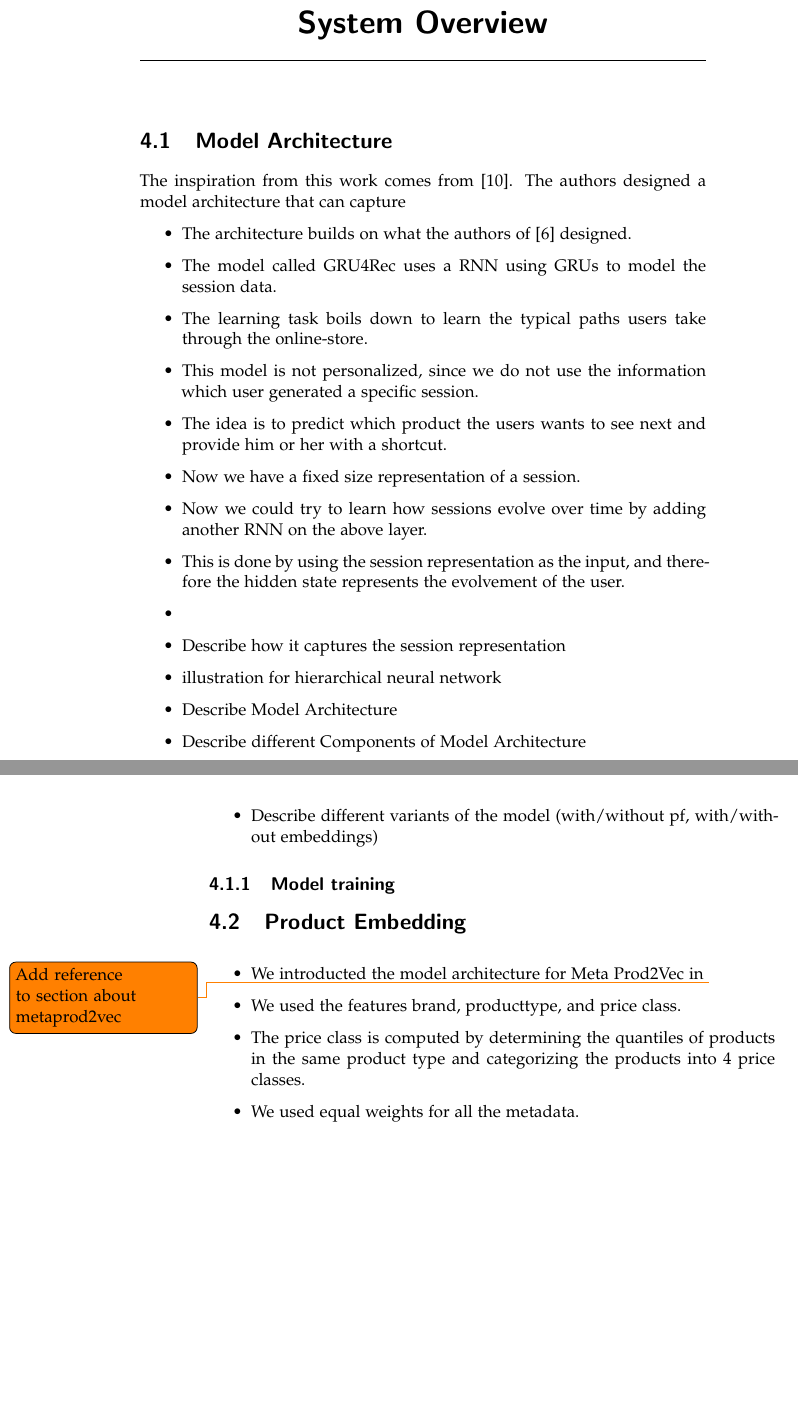
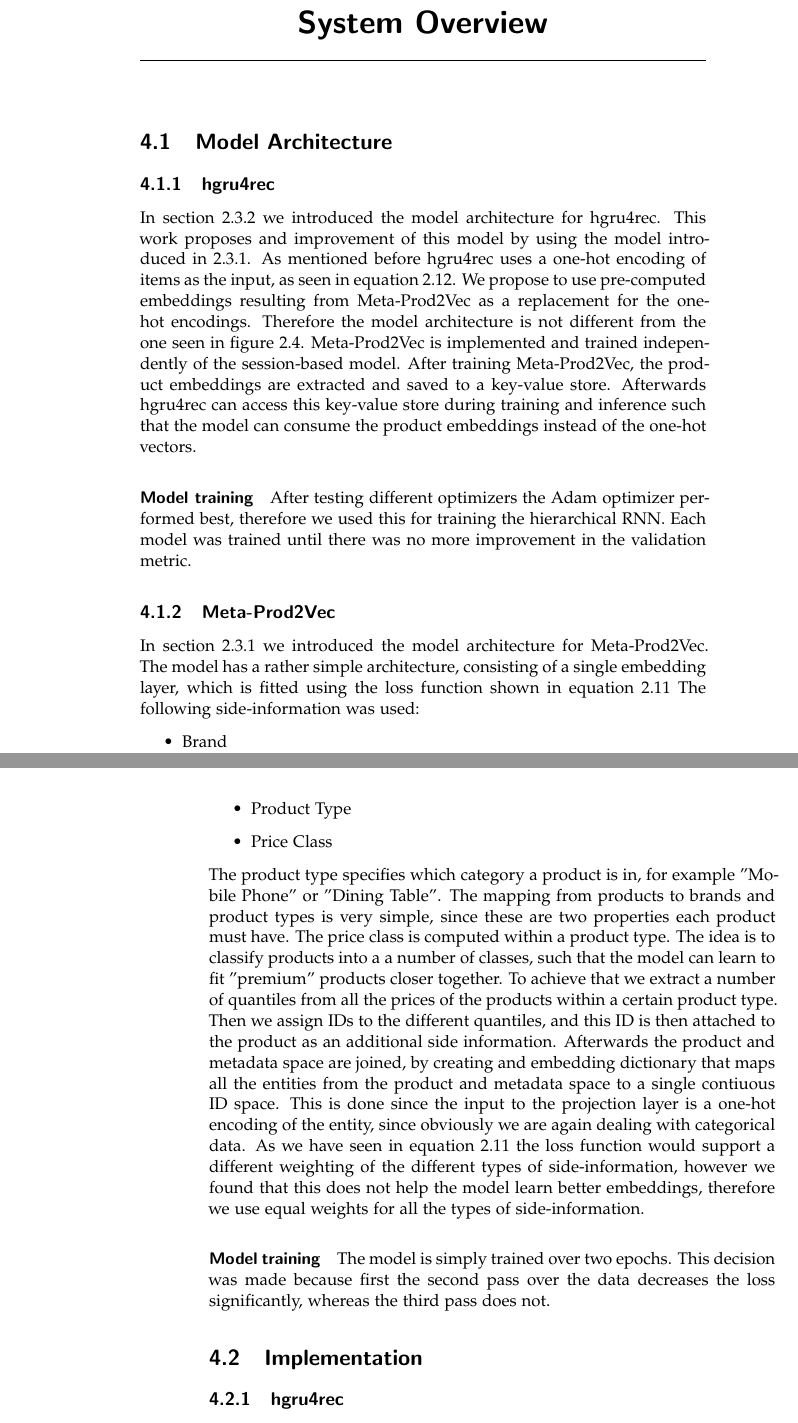
Before and after one commit to muyajil/ethz-msc-thesis, a LaTeX thesis (writeup/thesis.tex, which reads writeup/content/system_overview.tex): two parts of pages 35 and 36 of 45, joined at a grey line, cut so that both start at the same text, the shorter picture padded with empty space. Compiled offline with pdfLaTeX.

Commit message:
worked on system overview

```diff
--- a/writeup/content/system_overview.tex
+++ b/writeup/content/system_overview.tex
@@ -1,35 +1,41 @@
 \chapter{System Overview}
 
 \section{Model Architecture}\label{sec:model_arch}
+\subsection{hgru4rec}
+In section~\ref{sec:hgru4rec} we introduced the model architecture for hgru4rec.
+This work proposes and improvement of this model by using the model introduced in~\ref{sec:meta_prod2vec}.
+As mentioned before hgru4rec uses a one-hot encoding of items as the input, as seen in equation~\ref{eq:hgru4rec_session}.
+We propose to use pre-computed embeddings resulting from Meta-Prod2Vec as a replacement for the one-hot encodings.
+Therefore the model architecture is not different from the one seen in figure~\ref{fig:hgru4rec}.
+Meta-Prod2Vec is implemented and trained independently of the session-based model.
+After training Meta-Prod2Vec, the product embeddings are extracted and saved to a key-value store.
+Afterwards hgru4rec can access this key-value store during training and inference such that the model can consume the product embeddings instead of the one-hot vectors.
+\paragraph{Model training}
+After testing different optimizers the Adam optimizer performed best, therefore we used this for training the hierarchical RNN.
+Each model was trained until there was no more improvement in the validation metric.
 
-The inspiration from this work comes from~\cite{hierarchical}.
-The authors designed a model architecture that can capture
+\subsection{Meta-Prod2Vec}
+In section~\ref{sec:meta_prod2vec} we introduced the model architecture for Meta-Prod2Vec.
+The model has a rather simple architecture, consisting of a single embedding layer, which is fitted using the loss function shown in equation~\ref{eq:meta_prod2vec_loss}
+The following side-information was used:
 \begin{itemize}
-    \item The architecture builds on what the authors of~\cite{gru4rec} designed.
-    \item The model called GRU4Rec uses a RNN using GRUs to model the session data.
-    \item The learning task boils down to learn the typical paths users take through the online-store.
-    \item This model is not personalized, since we do not use the information which user generated a specific session.
-    \item The idea is to predict which product the users wants to see next and provide him or her with a shortcut.
-    \item Now we have a fixed size representation of a session.
-    \item Now we could try to learn how sessions evolve over time by adding another RNN on the above layer.
-    \item This is done by using the session representation as the input, and therefore the hidden state represents the evolvement of the user.
-    \item
-    \item Describe how it captures the session representation
-    \item illustration for hierarchical neural network
-    \item Describe Model Architecture
-    \item Describe different Components of Model Architecture
-\item Describe different variants of the model (with/without pf, with/without embeddings)
+    \item Brand
+    \item Product Type
+    \item Price Class
 \end{itemize}
-\subsection{Model training}
-\section{Product Embedding}
-\begin{itemize}
-    \item We introducted the model architecture for Meta Prod2Vec in~\todo{Add reference to section about metaprod2vec}
-    \item We used the features brand, producttype, and price class.
-    \item The price class is computed by determining the quantiles of products in the same product type and categorizing the products into 4 price classes.
-    \item We used equal weights for all the metadata.
-    \item
-    \item
-    \item Write about the features used, what are the transformations etc.
-\end{itemize}
+The product type specifies which category a product is in, for example "Mobile Phone" or "Dining Table".
+The mapping from products to brands and product types is very simple, since these are two properties each product must have.
+The price class is computed within a product type.
+The idea is to classify products into a a number of classes, such that the model can learn to fit "premium" products closer together.
+To achieve that we extract a number of quantiles from all the prices of the products within a certain product type.
+Then we assign IDs to the different quantiles, and this ID is then attached to the product as an additional side information.
+Afterwards the product and metadata space are joined, by creating and embedding dictionary that maps all the entities from the product and metadata space to a single contiuous ID space.
+This is done since the input to the projection layer is a one-hot encoding of the entity, since obviously we are again dealing with categorical data.
+As we have seen in equation~\ref{eq:meta_prod2vec_loss} the loss function would support a different weighting of the different types of side-information, however we found that this does not help the model learn better embeddings, therefore we use equal weights for all the types of side-information.
+\paragraph{Model training}
+The model is simply trained over two epochs.
+This decision was made because first the second pass over the data decreases the loss significantly, whereas the third pass does not.
 
 \section{Implementation}
+\subsection{hgru4rec}
+The session based model was implemented in Tensorflow\footnote{\url{http://tensorflow.org}}.
--- a/writeup/thesis.tex
+++ b/writeup/thesis.tex
@@ -70,7 +70,7 @@
 \usepackage{todonotes}
 \usepackage{float}
 \usepackage{caption}
-\graphicspath {{sequence-diagrams/}, {illustrations/}}
+\graphicspath {{sequence-diagrams/}, {illustrations/}, {plots/}}
 \usepackage{rotating}
 \usepackage{listings}
 \usepackage{xcolor}
```
Also changed, not shown: writeup/content/background.tex (+1 -1 lines), writeup/plots/histo_product_visits.png (renamed from notebooks/histo_product_visits.png), writeup/plots/histo_user_visits.png (renamed from notebooks/histo_user_visits.png), writeup/plots/products_pca.png (added), writeup/plots/products_pca_groups.png (added), writeup/plots/users_pca.png (added), writeup/plots/users_pca_groups.png (added), writeup/thesis.pdf, writeup/content/system_overview.tex (8 more changed lines), 1 other file.
